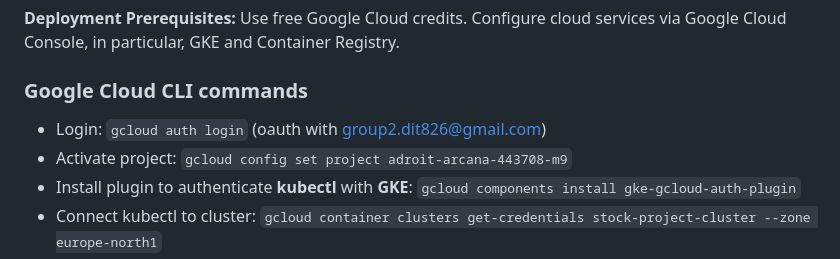
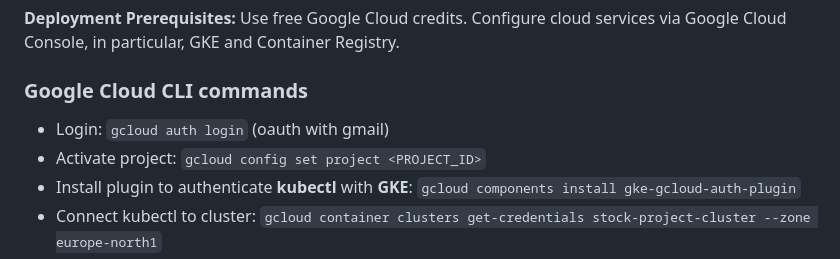
Before and after one commit to KalleErikssoon/ChartSmartAI, a Markdown page: README.md, the part around the change. Drawn GitHub-style.

```diff
--- a/README.md
+++ b/README.md
@@ -79,8 +79,8 @@ http://localhost:8000/stockadmin
 **Deployment Prerequisites:** Use free Google Cloud credits. Configure cloud services via Google Cloud Console, in particular, GKE and Container Registry.
 
 ### Google Cloud CLI commands
-- Login: `gcloud auth login` (oauth with group2.dit826@gmail.com)
-- Activate project: `gcloud config set project adroit-arcana-443708-m9`
+- Login: `gcloud auth login` (oauth with gmail)
+- Activate project: `gcloud config set project <PROJECT_ID>`
 - Install plugin to authenticate **kubectl** with **GKE**: `gcloud components install gke-gcloud-auth-plugin`
 - Connect kubectl to cluster: `gcloud container clusters get-credentials stock-project-cluster --zone europe-north1`
 - Authenticate docker with Google Cloud: `gcloud auth configure-docker`
```
